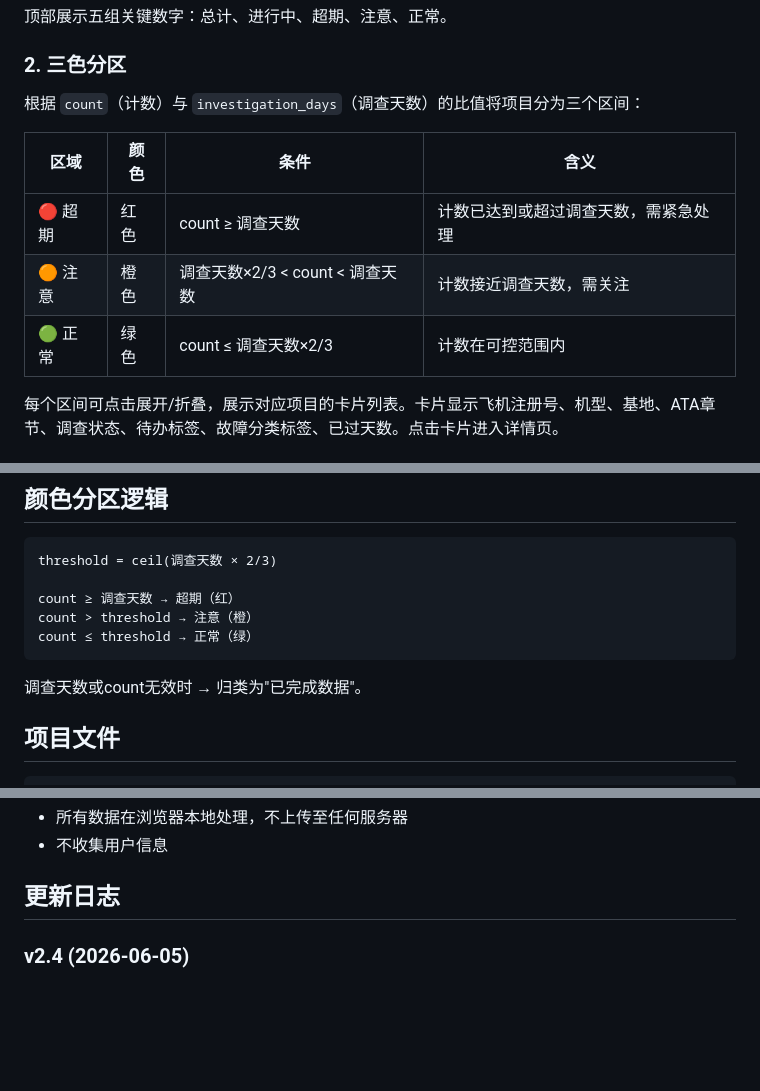
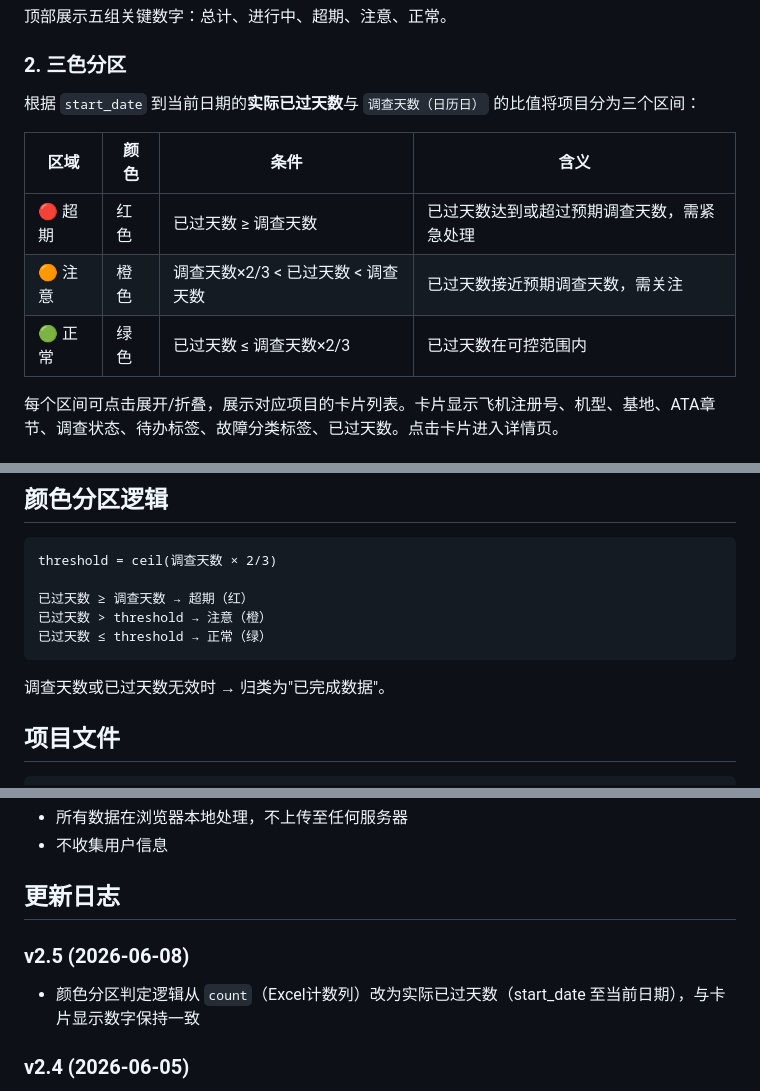
Before and after one commit to DavidSUAN/engineering-investigation-dashboard, a Markdown page: README.md, 3 parts joined by grey strips. Rendered like a GitHub page; blank space fills up the shorter version.

Commit message:
更新README：反映颜色判定逻辑改为实际已过天数

````diff
--- a/README.md
+++ b/README.md
@@ -8,13 +8,13 @@
 顶部展示五组关键数字：总计、进行中、超期、注意、正常。
 
 ### 2. 三色分区
-根据 `count`（计数）与 `investigation_days`（调查天数）的比值将项目分为三个区间：
+根据 `start_date` 到当前日期的**实际已过天数**与 `调查天数（日历日）` 的比值将项目分为三个区间：
 
 | 区域 | 颜色 | 条件 | 含义 |
 |------|------|------|------|
-| 🔴 超期 | 红色 | count ≥ 调查天数 | 计数已达到或超过调查天数，需紧急处理 |
-| 🟠 注意 | 橙色 | 调查天数×2/3 < count < 调查天数 | 计数接近调查天数，需关注 |
-| 🟢 正常 | 绿色 | count ≤ 调查天数×2/3 | 计数在可控范围内 |
+| 🔴 超期 | 红色 | 已过天数 ≥ 调查天数 | 已过天数达到或超过预期调查天数，需紧急处理 |
+| 🟠 注意 | 橙色 | 调查天数×2/3 < 已过天数 < 调查天数 | 已过天数接近预期调查天数，需关注 |
+| 🟢 正常 | 绿色 | 已过天数 ≤ 调查天数×2/3 | 已过天数在可控范围内 |
 
 每个区间可点击展开/折叠，展示对应项目的卡片列表。卡片显示飞机注册号、机型、基地、ATA章节、调查状态、待办标签、故障分类标签、已过天数。点击卡片进入详情页。
 
@@ -143,12 +143,12 @@ Excel工作表"调查项目清单"列结构：
 ```
 threshold = ceil(调查天数 × 2/3)
 
-count ≥ 调查天数 → 超期（红）
-count > threshold → 注意（橙）
-count ≤ threshold → 正常（绿）
+已过天数 ≥ 调查天数 → 超期（红）
+已过天数 > threshold → 注意（橙）
+已过天数 ≤ threshold → 正常（绿）
 ```
 
-调查天数或count无效时 → 归类为"已完成数据"。
+调查天数或已过天数无效时 → 归类为"已完成数据"。
 
 ## 项目文件
 
@@ -174,6 +174,9 @@ engineering-investigation-dashboard/
 - 不收集用户信息
 
 ## 更新日志
+
+### v2.5 (2026-06-08)
+- 颜色分区判定逻辑从 `count`（Excel计数列）改为实际已过天数（start_date 至当前日期），与卡片显示数字保持一致
 
 ### v2.4 (2026-06-05)
 - 新增文件夹选择器（File System Access API）：点击"选择文件夹"自动扫描 Excel 文件，无需 Python/HTTP 服务器
````
